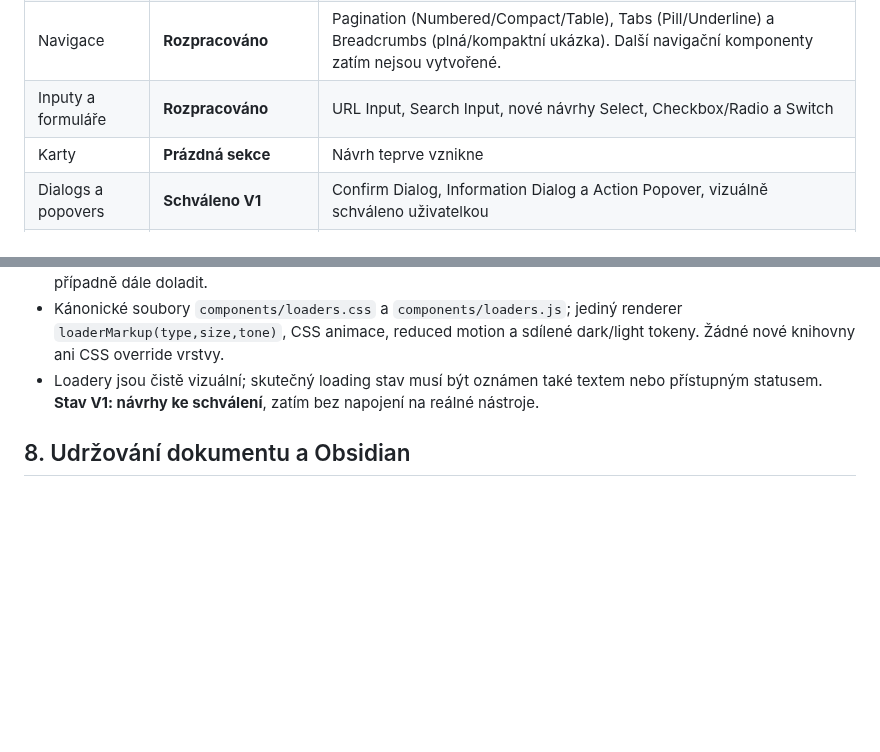
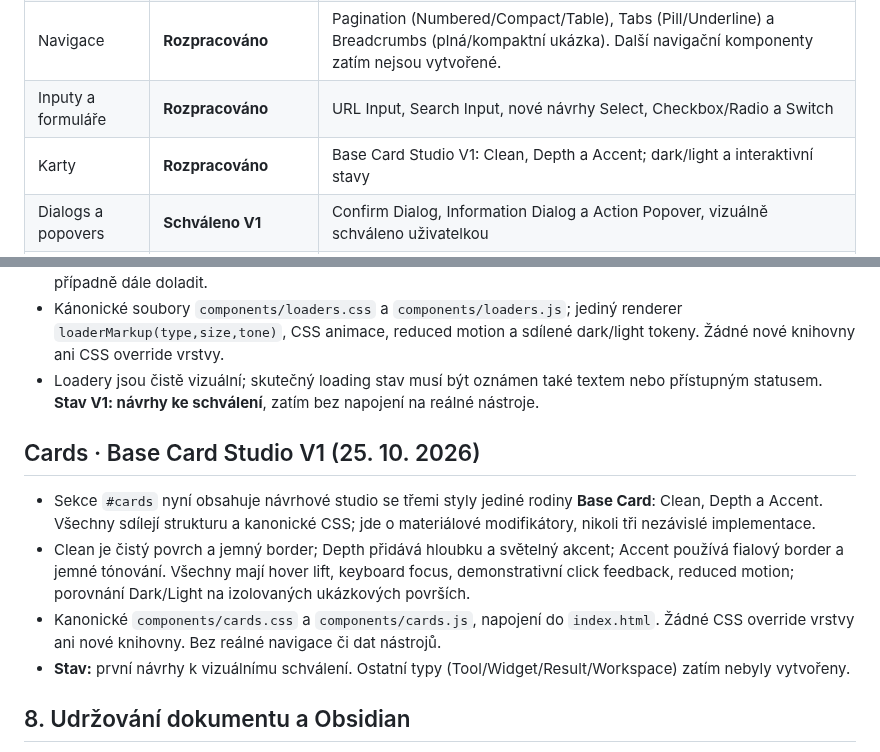
Before and after one commit to irisKaX/Axo-02, a Markdown page: docs/SOURCE-OF-TRUTH.md, 2 parts joined by grey strips. Rendered like a GitHub page; blank space fills up the shorter version.

Commit message:
docs(cards): document initial Base Card Studio and approval status

```diff
--- a/docs/SOURCE-OF-TRUTH.md
+++ b/docs/SOURCE-OF-TRUTH.md
@@ -29,7 +29,7 @@
 | Tlačítka | **Button System V1, funkční ukázky** | Button Variants, Button Formats, Action Examples a Hover Concepts; jeden renderer a základ, velikost S, pět variant, tři formáty a šest stavů |
 | Navigace | **Rozpracováno** | Pagination (Numbered/Compact/Table), Tabs (Pill/Underline) a Breadcrumbs (plná/kompaktní ukázka). Další navigační komponenty zatím nejsou vytvořené. |
 | Inputy a formuláře | **Rozpracováno** | URL Input, Search Input, nové návrhy Select, Checkbox/Radio a Switch |
-| Karty | **Prázdná sekce** | Návrh teprve vznikne |
+| Karty | **Rozpracováno** | Base Card Studio V1: Clean, Depth a Accent; dark/light a interaktivní stavy |
 | Dialogs a popovers | **Schváleno V1** | Confirm Dialog, Information Dialog a Action Popover, vizuálně schváleno uživatelkou |
 | Feedback a status | **Rozpracováno** | Inline Notices, Progress / Processing, Status Badges, Empty State a Toast, interaktivní návrhy |
 | Logo | **V1 · Návrh ke schválení** | Jeden kruhový znak: originální bílá PNG hlava, stálý tmavý střed, rotující gradient; velikosti, Dark / Light a Animated / Static |
@@ -392,6 +392,13 @@ Ověření prvního úklidu (před cílenou opravou výše): dočasné porovnán
 - Kánonické soubory `components/loaders.css` a `components/loaders.js`; jediný renderer `loaderMarkup(type,size,tone)`, CSS animace, reduced motion a sdílené dark/light tokeny. Žádné nové knihovny ani CSS override vrstvy.
 - Loadery jsou čistě vizuální; skutečný loading stav musí být oznámen také textem nebo přístupným statusem. **Stav V1: návrhy ke schválení**, zatím bez napojení na reálné nástroje.
 
+## Cards · Base Card Studio V1 (25. 10. 2026)
+
+- Sekce `#cards` nyní obsahuje návrhové studio se třemi styly jediné rodiny **Base Card**: Clean, Depth a Accent. Všechny sdílejí strukturu a kanonické CSS; jde o materiálové modifikátory, nikoli tři nezávislé implementace.
+- Clean je čistý povrch a jemný border; Depth přidává hloubku a světelný akcent; Accent používá fialový border a jemné tónování. Všechny mají hover lift, keyboard focus, demonstrativní click feedback, reduced motion; porovnání Dark/Light na izolovaných ukázkových površích.
+- Kanonické `components/cards.css` a `components/cards.js`, napojení do `index.html`. Žádné CSS override vrstvy ani nové knihovny. Bez reálné navigace či dat nástrojů.
+- **Stav:** první návrhy k vizuálnímu schválení. Ostatní typy (Tool/Widget/Result/Workspace) zatím nebyly vytvořeny.
+
 ## 8. Udržování dokumentu a Obsidian
 
 **Kanonické umístění je tento Markdown soubor v repozitáři Axo-02.** Lze jej otevřít/editovat jako běžnou poznámku v Obsidianu po synchronizaci repozitáře nebo importu Markdown souboru.
```
